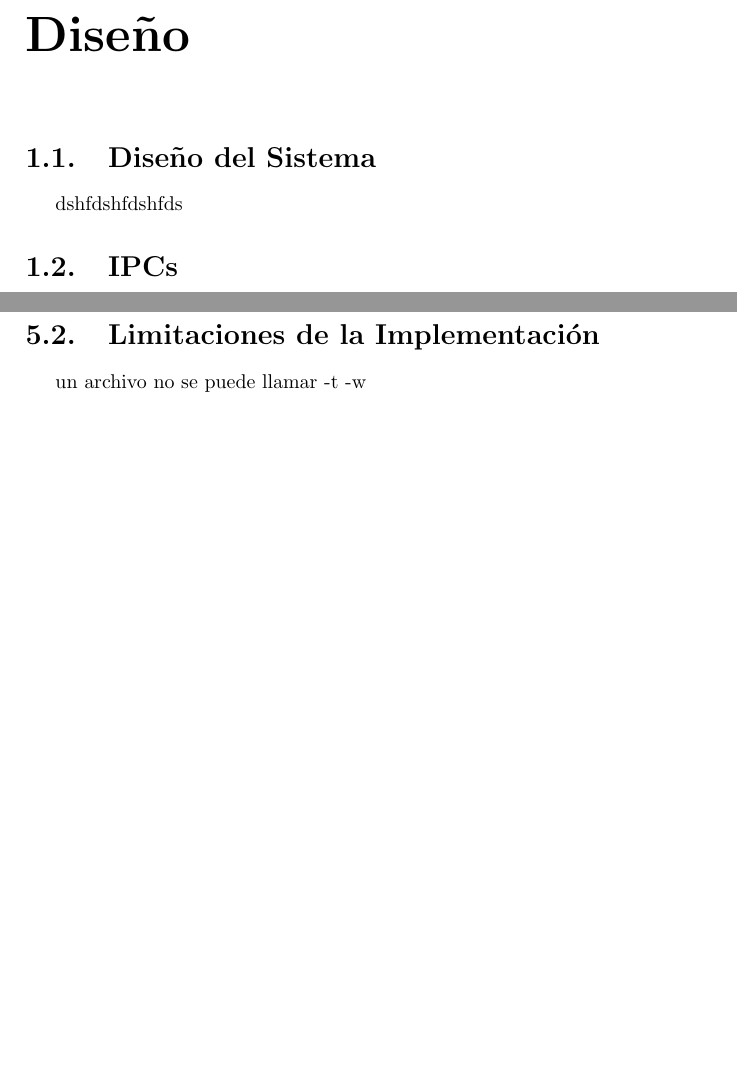
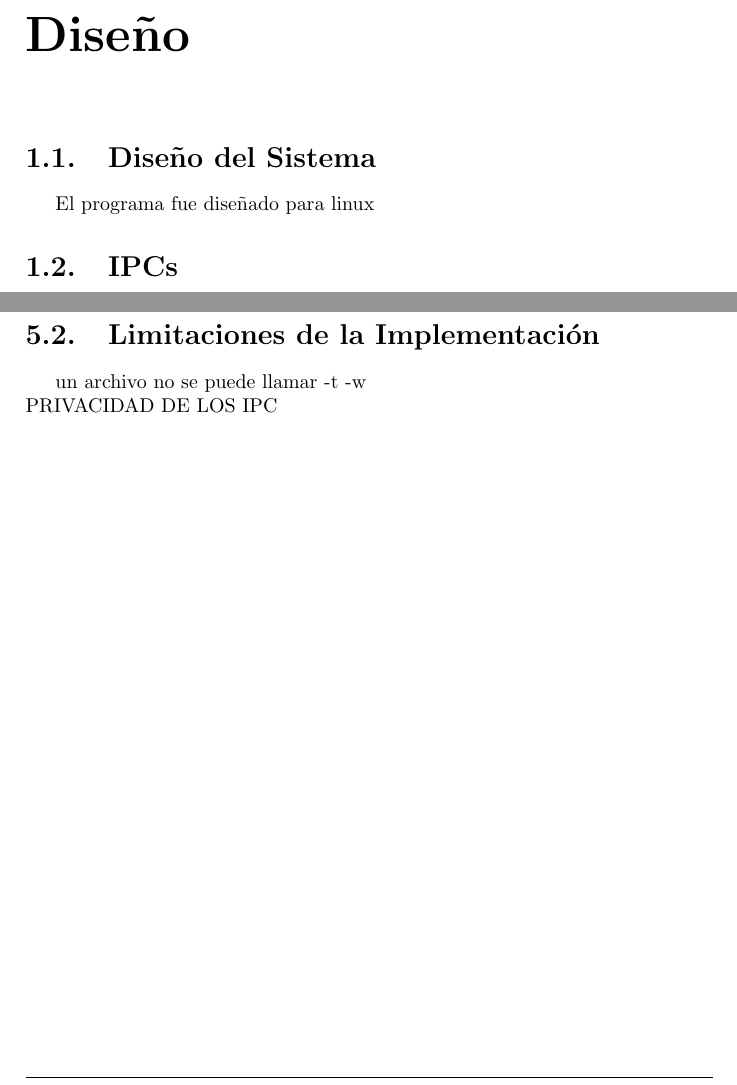
Before and after one commit to juangod1/SO-TP1, a LaTeX document (Informe/sources/Informe-TP1.tex): two parts of pages 3 and 10 of 11, joined at a grey line, cut so that both start at the same text, the shorter picture padded with empty space. Compiled offline with pdfLaTeX.

```diff
--- a/Informe/sources/Informe-TP1.tex
+++ b/Informe/sources/Informe-TP1.tex
@@ -43,7 +43,7 @@
 
 \chapter{Diseño}
 \section{Diseño del Sistema}
-dshfdshfdshfds
+El programa fue diseñado para linux
 \section{IPCs}
 \subsection{Message Queue}
 	El sistema utiliza dos \textit{message queues} del tipo POSIX (son más modernas que sus contrapartes SYSTEM V) en la intercomunicación de los procesos maestro y esclavo. El primero se utiliza para enviar los archivos que se requieren \textit{hashear} hacia los esclavos, mientras que el segundo se utiliza para enviar los \textit{hashes} ya procesados devuelta al proceso maestro. La utilidad de dicho IPC es una multicausalidad. Al ser una cola, el \textit{message queue} asegura el comportamiento FIFO, por lo que es ideal para enviar los \textit{hashes} de vuelta al proceso maestro, ya que asegura que el orden de llegada corresponde al orden de procesamiento. El \textit{message queue} también resulta adecuado para enviar los nombres de los archivos a los esclavos ya que los mensajes sirven como instrucciones atómicas: Los esclavos leen las instrucciones de la cola, cuando terminan, leen otra instrucción, y cuando está vacía la cola significa que el procesamiento concluyó. Todo esto se realiza sin gastar un solo ciclo de procesador del proceso maestro.
@@ -156,7 +157,8 @@
 max message
 
 \section{Limitaciones de la Implementación}
-un archivo no se puede llamar -t -w
+un archivo no se puede llamar -t -w \\
+PRIVACIDAD DE LOS IPC
 
 %%%%%%%%%%%%%%%%%%%%%%%%%%%%%%%%%%%%%%%%%
 
```
Also changed, not shown: Informe/sources/Informe-TP1.pdf, Informe/sources/Informe-TP1.tex (1 more changed lines), 5 other files.
